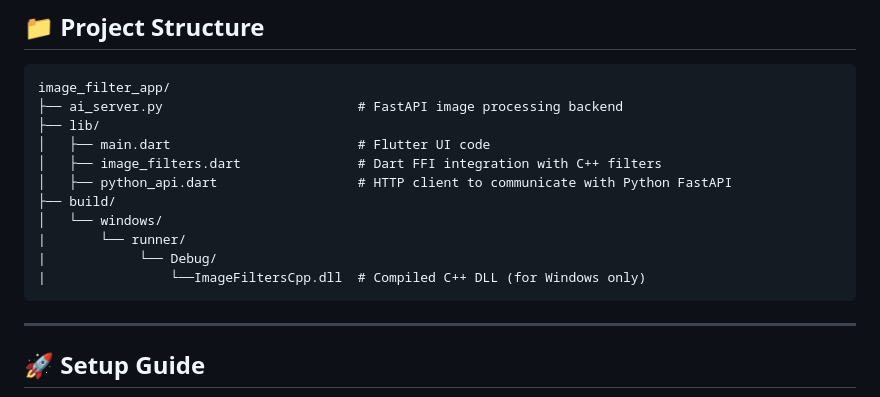
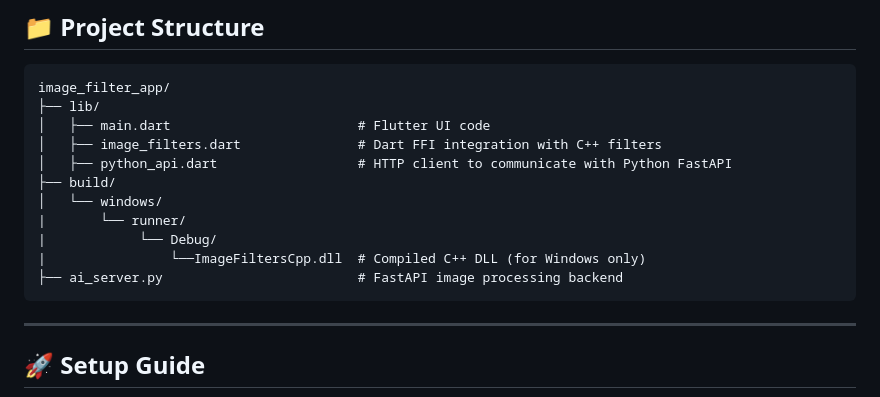
Before and after one commit to Eau67/Flutter-App, a Markdown page: README.md, the part around the change. GitHub-like rendering.

````diff
--- a/README.md
+++ b/README.md
@@ -18,7 +18,6 @@ This cross-platform image filtering app allows users to apply native C++ filters
 
 ```
 image_filter_app/
-├── ai_server.py                         # FastAPI image processing backend
 ├── lib/
 │   ├── main.dart                        # Flutter UI code
 │   ├── image_filters.dart               # Dart FFI integration with C++ filters
@@ -28,6 +27,7 @@ image_filter_app/
 |       └── runner/
 |            └── Debug/
 |                └──ImageFiltersCpp.dll  # Compiled C++ DLL (for Windows only)
+├── ai_server.py                         # FastAPI image processing backend
 ```
 
 ---
````
